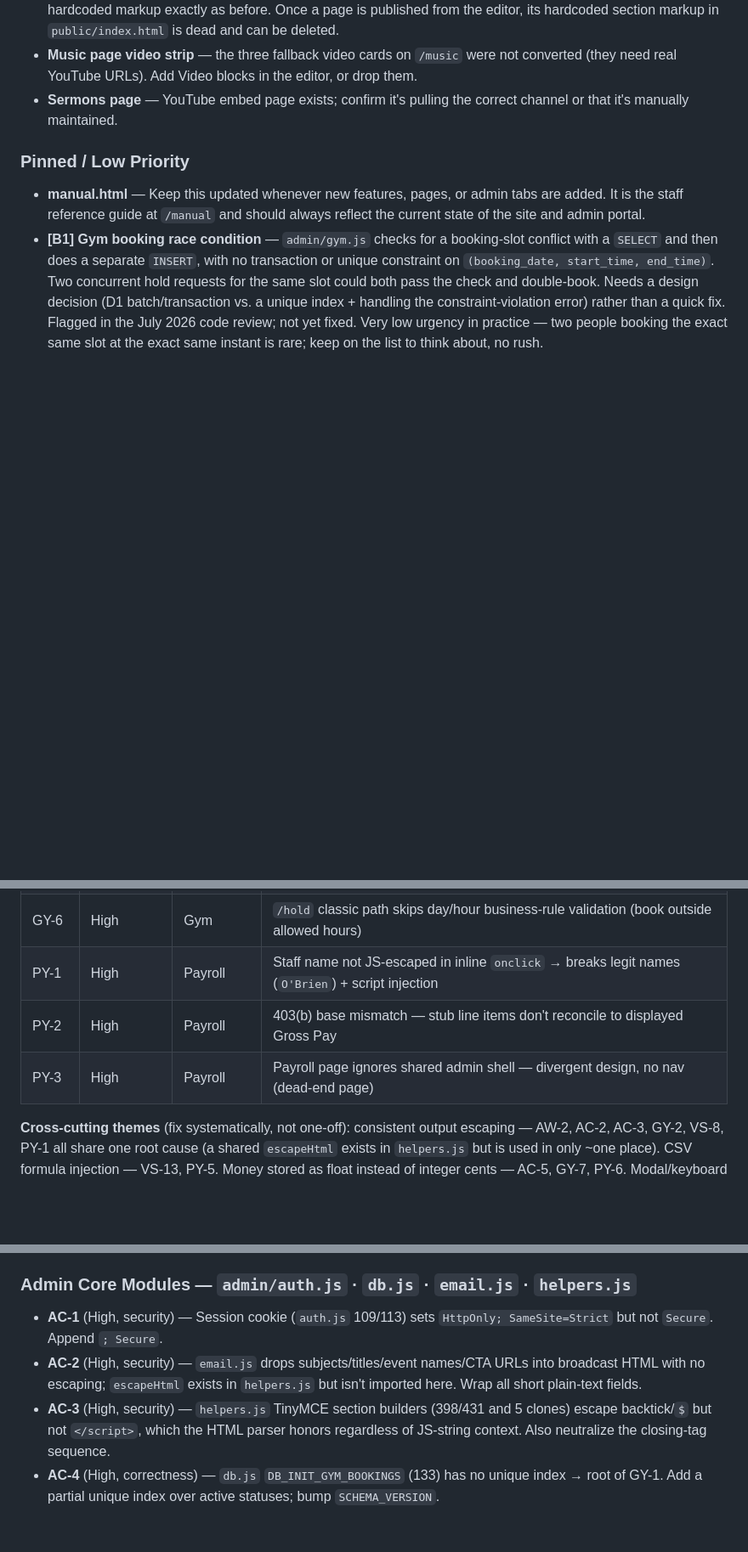
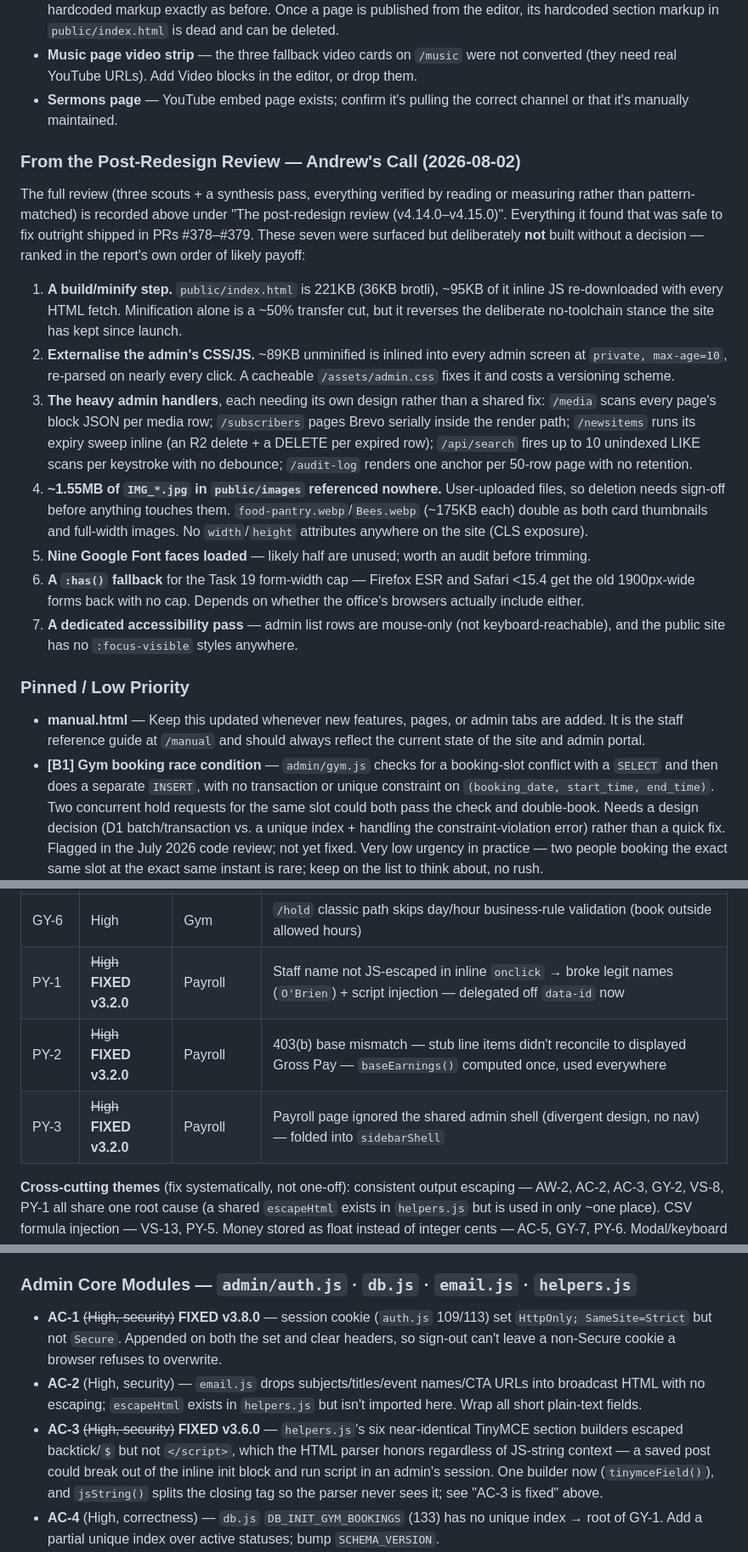
Before and after one commit to timothystl/website, a Markdown page: CLAUDE.md, 3 parts joined by grey strips. Shown at 85% size. GitHub-like rendering; blank space fills up the shorter version.

```diff
--- a/CLAUDE.md
+++ b/CLAUDE.md
@@ -2423,6 +2423,18 @@ Set per-page. Homepage is highest priority. Can be added incrementally — not r
 - **Music page video strip** — the three fallback video cards on `/music` were not converted (they need real YouTube URLs). Add Video blocks in the editor, or drop them.
 - **Sermons page** — YouTube embed page exists; confirm it's pulling the correct channel or that it's manually maintained.
 
+### From the Post-Redesign Review — Andrew's Call (2026-08-02)
+
+The full review (three scouts + a synthesis pass, everything verified by reading or measuring rather than pattern-matched) is recorded above under "The post-redesign review (v4.14.0–v4.15.0)". Everything it found that was safe to fix outright shipped in PRs #378–#379. These seven were surfaced but deliberately **not** built without a decision — ranked in the report's own order of likely payoff:
+
+1. **A build/minify step.** `public/index.html` is 221KB (36KB brotli), ~95KB of it inline JS re-downloaded with every HTML fetch. Minification alone is a ~50% transfer cut, but it reverses the deliberate no-toolchain stance the site has kept since launch.
+2. **Externalise the admin's CSS/JS.** ~89KB unminified is inlined into every admin screen at `private, max-age=10`, re-parsed on nearly every click. A cacheable `/assets/admin.css` fixes it and costs a versioning scheme.
+3. **The heavy admin handlers**, each needing its own design rather than a shared fix: `/media` scans every page's block JSON per media row; `/subscribers` pages Brevo serially inside the render path; `/newsitems` runs its expiry sweep inline (an R2 delete + a DELETE per expired row); `/api/search` fires up to 10 unindexed LIKE scans per keystroke with no debounce; `/audit-log` renders one anchor per 50-row page with no retention.
+4. **~1.55MB of `IMG_*.jpg` in `public/images` referenced nowhere.** User-uploaded files, so deletion needs sign-off before anything touches them. `food-pantry.webp`/`Bees.webp` (~175KB each) double as both card thumbnails and full-width images. No `width`/`height` attributes anywhere on the site (CLS exposure).
+5. **Nine Google Font faces loaded** — likely half are unused; worth an audit before trimming.
+6. **A `:has()` fallback** for the Task 19 form-width cap — Firefox ESR and Safari <15.4 get the old 1900px-wide forms back with no cap. Depends on whether the office's browsers actually include either.
+7. **A dedicated accessibility pass** — admin list rows are mouse-only (not keyboard-reachable), and the public site has no `:focus-visible` styles anywhere.
+
 ### Pinned / Low Priority
 - **manual.html** — Keep this updated whenever new features, pages, or admin tabs are added. It is the staff reference guide at `/manual` and should always reflect the current state of the site and admin portal.
 - **[B1] Gym booking race condition** — `admin/gym.js` checks for a booking-slot conflict with a `SELECT` and then does a separate `INSERT`, with no transaction or unique constraint on `(booking_date, start_time, end_time)`. Two concurrent hold requests for the same slot could both pass the check and double-book. Needs a design decision (D1 batch/transaction vs. a unique index + handling the constraint-violation error) rather than a quick fix. Flagged in the July 2026 code review; not yet fixed. Very low urgency in practice — two people booking the exact same slot at the exact same instant is rare; keep on the list to think about, no rush.
@@ -2585,9 +2585,9 @@ core modules · `GY-` gym module · `PY-` payroll.
 | GY-4 | High | Gym | Batch hold endpoint bypasses rate-limit and `max_active_holds` (calendar DoS) |
 | GY-5 | High | Gym | Renter self-confirm endpoints still routed despite "holds only" policy (bypasses office review) |
 | GY-6 | High | Gym | `/hold` classic path skips day/hour business-rule validation (book outside allowed hours) |
-| PY-1 | High | Payroll | Staff name not JS-escaped in inline `onclick` → breaks legit names (`O'Brien`) + script injection |
-| PY-2 | High | Payroll | 403(b) base mismatch — stub line items don't reconcile to displayed Gross Pay |
-| PY-3 | High | Payroll | Payroll page ignores shared admin shell — divergent design, no nav (dead-end page) |
+| PY-1 | ~~High~~ **FIXED v3.2.0** | Payroll | Staff name not JS-escaped in inline `onclick` → broke legit names (`O'Brien`) + script injection — delegated off `data-id` now |
+| PY-2 | ~~High~~ **FIXED v3.2.0** | Payroll | 403(b) base mismatch — stub line items didn't reconcile to displayed Gross Pay — `baseEarnings()` computed once, used everywhere |
+| PY-3 | ~~High~~ **FIXED v3.2.0** | Payroll | Payroll page ignored the shared admin shell (divergent design, no nav) — folded into `sidebarShell` |
 
 **Cross-cutting themes** (fix systematically, not one-off): consistent output
 escaping — AW-2, AC-2, AC-3, GY-2, VS-8, PY-1 all share one root cause (a shared
@@ -2649,9 +2649,9 @@ GY-7, PY-6. Modal/keyboard accessibility — VS-7, VS-12, PY-7, PY-8, GY-12.
 
 ### Admin Core Modules — `admin/auth.js` · `db.js` · `email.js` · `helpers.js`
 
-- **AC-1** (High, security) — Session cookie (`auth.js` 109/113) sets `HttpOnly; SameSite=Strict` but not `Secure`. Append `; Secure`.
+- **AC-1** ~~(High, security)~~ **FIXED v3.8.0** — session cookie (`auth.js` 109/113) set `HttpOnly; SameSite=Strict` but not `Secure`. Appended on both the set and clear headers, so sign-out can't leave a non-Secure cookie a browser refuses to overwrite.
 - **AC-2** (High, security) — `email.js` drops subjects/titles/event names/CTA URLs into broadcast HTML with no escaping; `escapeHtml` exists in `helpers.js` but isn't imported here. Wrap all short plain-text fields.
-- **AC-3** (High, security) — `helpers.js` TinyMCE section builders (398/431 and 5 clones) escape backtick/`$` but not `</script>`, which the HTML parser honors regardless of JS-string context. Also neutralize the closing-tag sequence.
+- **AC-3** ~~(High, security)~~ **FIXED v3.6.0** — `helpers.js`'s six near-identical TinyMCE section builders escaped backtick/`$` but not `</script>`, which the HTML parser honors regardless of JS-string context — a saved post could break out of the inline init block and run script in an admin's session. One builder now (`tinymceField()`), and `jsString()` splits the closing tag so the parser never sees it; see "AC-3 is fixed" above.
 - **AC-4** (High, correctness) — `db.js` `DB_INIT_GYM_BOOKINGS` (133) has no unique index → root of GY-1. Add a partial unique index over active statuses; bump `SCHEMA_VERSION`.
 - **AC-5** (Medium, correctness) — `gym_invoices` money columns are `REAL` (db.js 175). Store integer cents. (Schema change → version bump.)
 - **AC-6** (Medium, correctness) — `audit_log.user_id` is `NOT NULL` (db.js 231) but `logAudit` binds null for system actions (auth.js 134); the INSERT throws and is silently swallowed → those actions vanish from the audit trail. Make nullable or use a sentinel.
```
Also changed, not shown: other parts of CLAUDE.md (+26 -38 lines).
